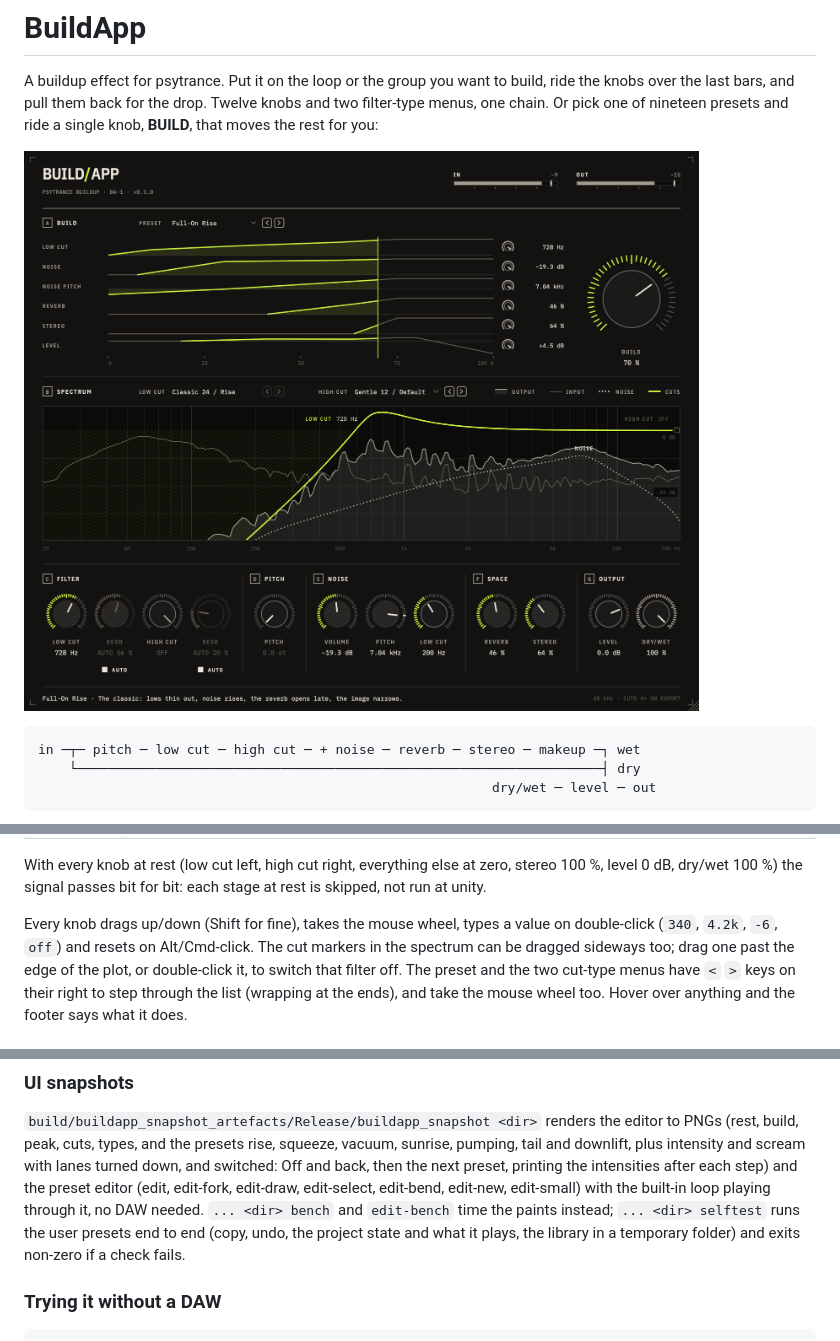
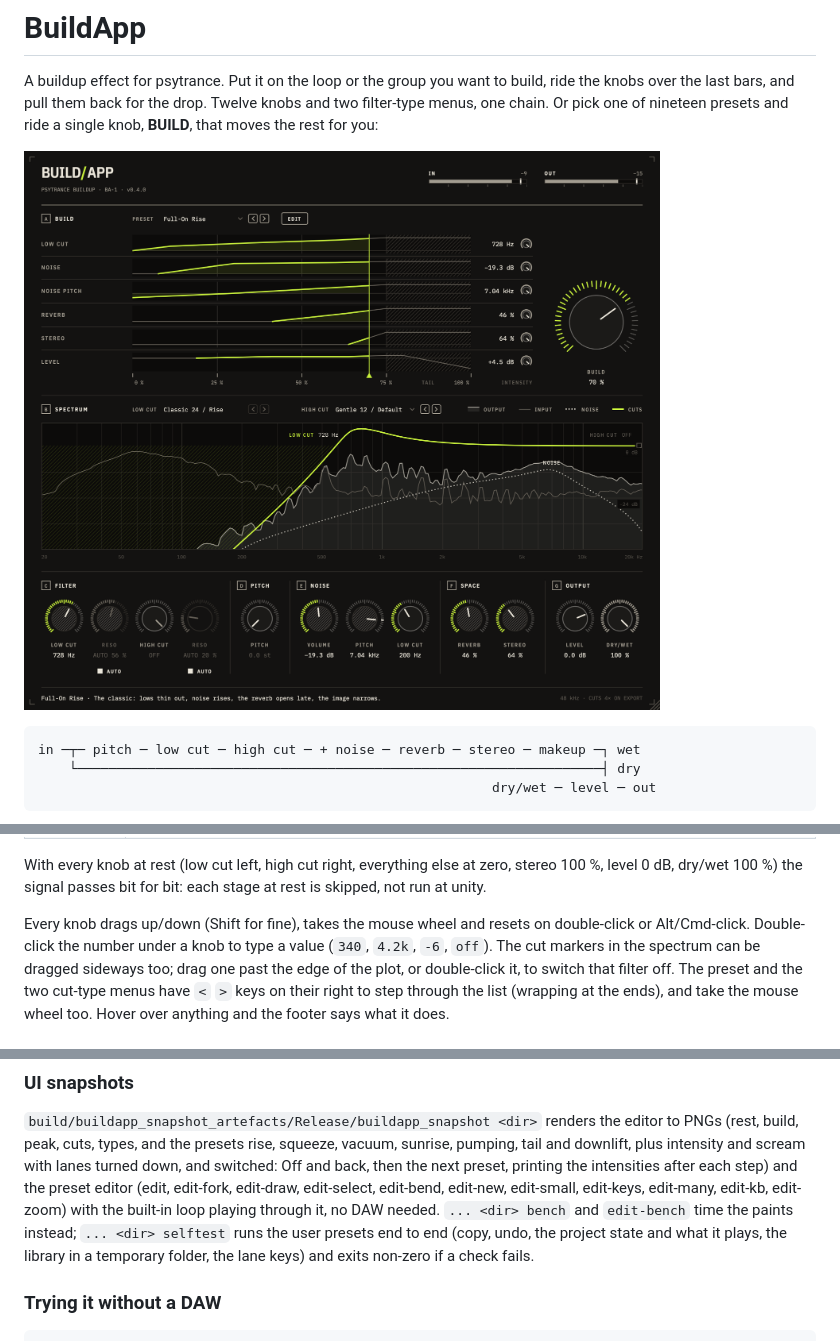
Before and after one commit to JonasGrunau/BuildApp, a Markdown page: README.md, 3 parts joined by grey strips. GitHub-like rendering; pictures changed too: docs/screenshot.png.

```diff
--- a/README.md
+++ b/README.md
@@ -36,8 +36,9 @@ With every knob at rest (low cut left, high cut right, everything else at
 zero, stereo 100 %, level 0 dB, dry/wet 100 %) the signal passes bit for bit:
 each stage at rest is skipped, not run at unity.
 
-Every knob drags up/down (Shift for fine), takes the mouse wheel, types a value
-on double-click (`340`, `4.2k`, `-6`, `off`) and resets on Alt/Cmd-click. The
+Every knob drags up/down (Shift for fine), takes the mouse wheel and resets on
+double-click or Alt/Cmd-click. Double-click the number under a knob to type a
+value (`340`, `4.2k`, `-6`, `off`). The
 cut markers in the spectrum can be dragged sideways too; drag one past the edge
 of the plot, or double-click it, to switch that filter off. The preset and the
 two cut-type menus have `<` `>` keys on their right to step through the list
@@ -319,11 +344,13 @@ renders the editor to PNGs (rest, build, peak, cuts, types, and the presets
 rise, squeeze, vacuum, sunrise, pumping, tail and downlift, plus intensity and
 scream with lanes turned down, and switched: Off and back, then the next preset,
 printing the intensities after each step) and the preset editor (edit,
-edit-fork, edit-draw, edit-select, edit-bend, edit-new, edit-small) with the
+edit-fork, edit-draw, edit-select, edit-bend, edit-new, edit-small, edit-keys,
+edit-many, edit-kb, edit-zoom) with the
 built-in loop playing through it, no DAW needed. `... <dir> bench` and
 `edit-bench` time the paints instead; `... <dir> selftest` runs the user
 presets end to end (copy, undo, the project state and what it plays, the
-library in a temporary folder) and exits non-zero if a check fails.
+library in a temporary folder, the lane keys) and exits non-zero if a check
+fails.
 
 ### Trying it without a DAW
 
```
Also changed, not shown: other parts of README.md (+42 -18 lines), AGENTS.md (+5 -5 lines), 12 other files.
